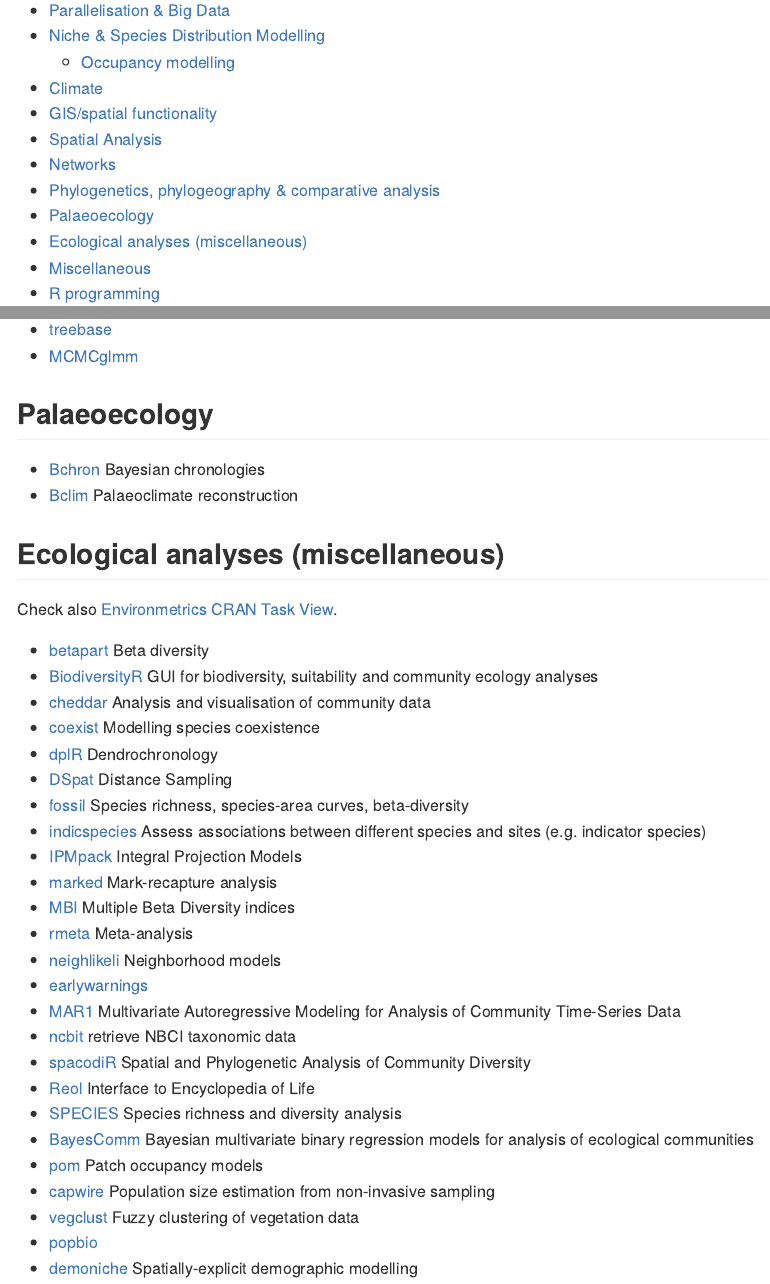
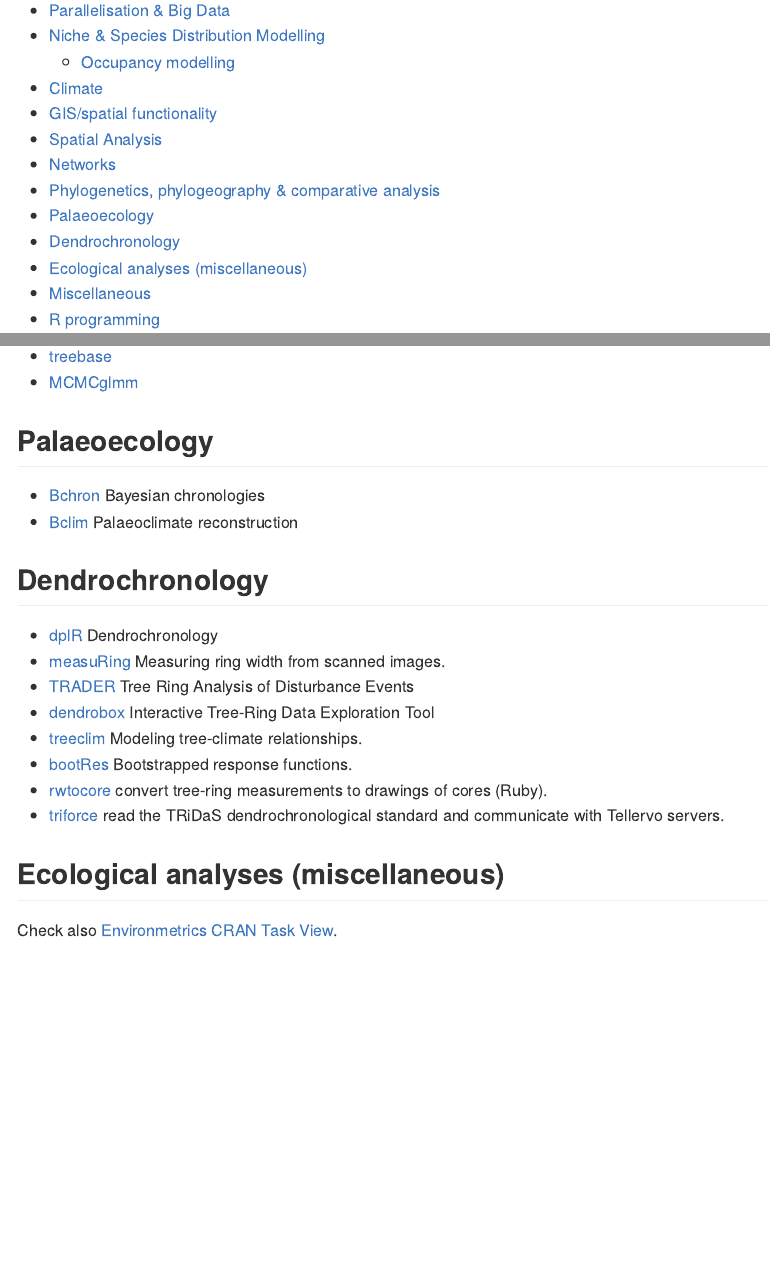
Before and after one commit to Pakillo/Rpackages_dir, an R Markdown document (README.Rmd): the page in a window 1100 px wide, from 340 px down, and a second part further down, joined at a grey line. The pictures show the output file README.md that the author committed with the source, drawn offline in the style of GitHub.

Commit message:
added section on pkgs for Dendrochronology

```diff
--- a/README.Rmd
+++ b/README.Rmd
@@ -563,9 +564,23 @@ Check also [Phylogenetics CRAN task view](http://cran.r-project.org/web/views/Ph
 
 
 
+## Dendrochronology
+
+* [dplR](https://github.com/cran/dplR) Dendrochronology
+* [measuRing](https://github.com/cran/measuRing) Measuring ring width from scanned images.
+* [TRADER](https://github.com/pavel-fibich/TRADER) Tree Ring Analysis of Disturbance Events
+* [dendrobox](https://github.com/cszang/dendrobox) Interactive Tree-Ring Data Exploration Tool
+* [treeclim](https://github.com/cszang/treeclim) Modeling tree-climate relationships.
+* [bootRes](https://github.com/cszang/bootRes) Bootstrapped response functions.
+* [rwtocore](https://github.com/ltrr-arizona-edu/rwtocore) convert tree-ring measurements to drawings of cores (Ruby).
+* [triforce](https://github.com/ltrr-arizona-edu/triforce) read the TRiDaS dendrochronological standard and communicate with Tellervo servers.
+
+
+
+
+
 
 ## Ecological analyses (miscellaneous)
-
 
 Check also [Environmetrics CRAN Task View](http://cran.r-project.org/web/views/Environmetrics.html).
 
@@ -574,7 +589,6 @@ Check also [Environmetrics CRAN Task View](http://cran.r-project.org/web/views/E
 * [BiodiversityR]() GUI for biodiversity, suitability and community ecology analyses
 * [cheddar]() Analysis and visualisation of community data
 * [coexist]() Modelling species coexistence
-* [dplR]() Dendrochronology
 * [DSpat]() Distance Sampling
 * [fossil]() Species richness, species-area curves, beta-diversity
 * [indicspecies]() Assess associations between different species and sites (e.g. indicator species)
```
Also changed, not shown: README.md, README.Rmd (1 more changed lines).
